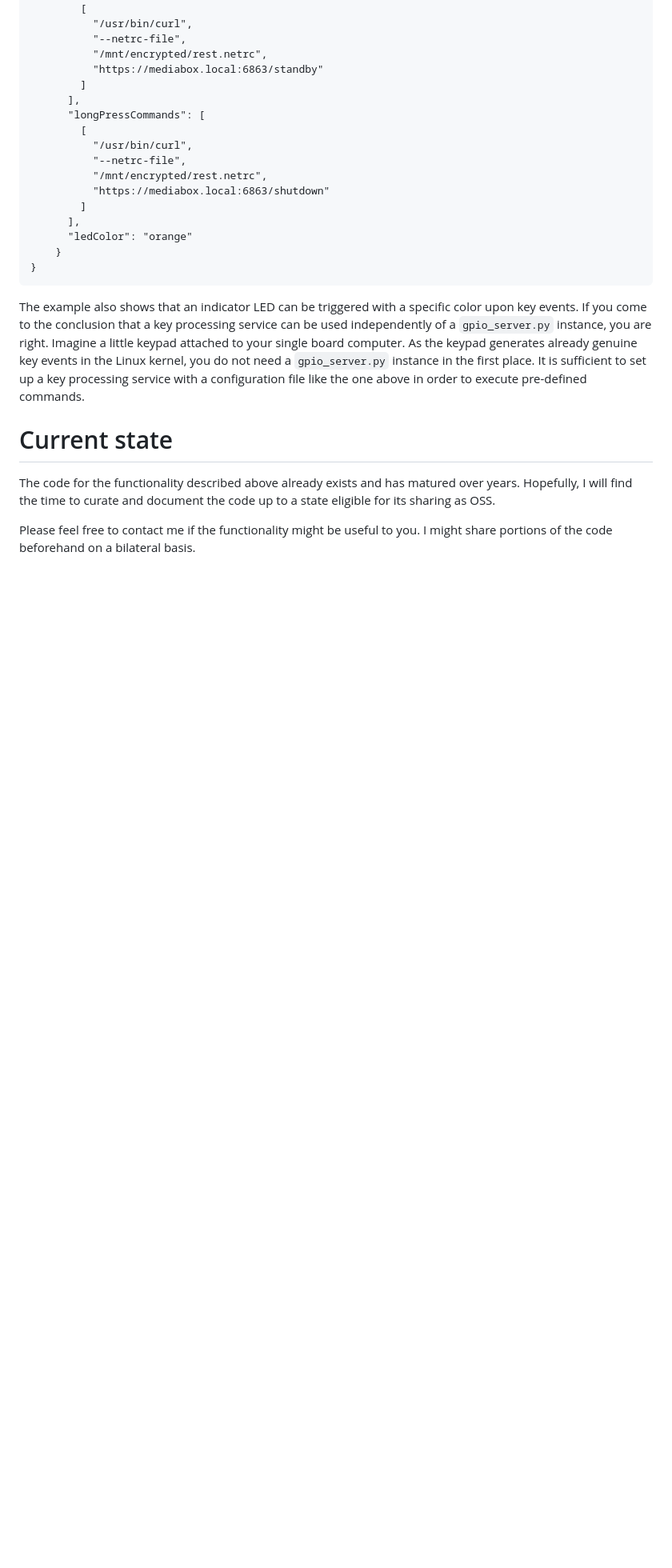
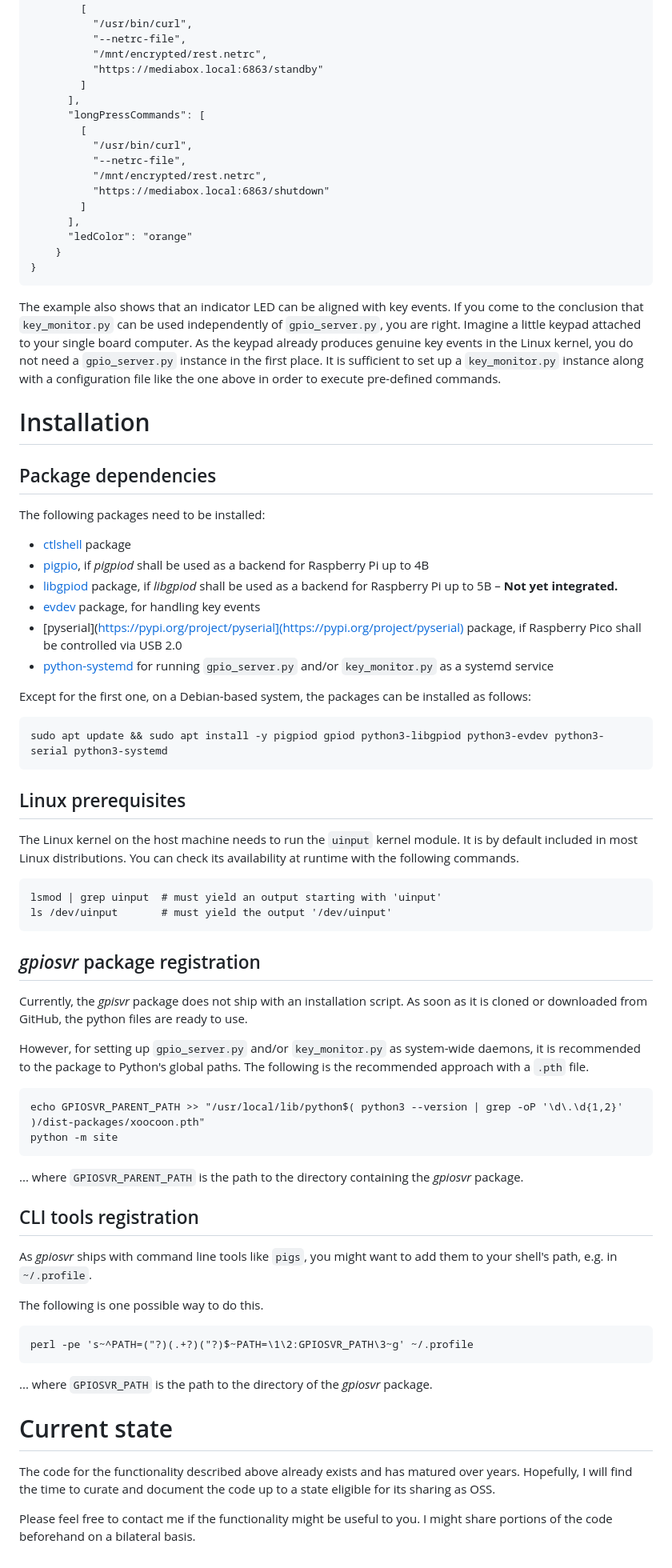
Before and after one commit to xoocoon/gpio_server, a Markdown page: README.md, the part around one of its changes. Shown at 80% size. Drawn GitHub-style; blank space fills up the shorter version.

Commit message:
Added installation instructions

````diff
--- a/README.md
+++ b/README.md
@@ -109,7 +109,60 @@ As stated above, the repo offers an additional service processing the key events
 }
 ```
 
-The example also shows that an indicator LED can be triggered with a specific color upon key events. If you come to the conclusion that a key processing service can be used independently of a `gpio_server.py` instance, you are right. Imagine a little keypad attached to your single board computer. As the keypad generates already genuine key events in the Linux kernel, you do not need a `gpio_server.py` instance in the first place. It is sufficient to set up a key processing service with a configuration file like the one above in order to execute pre-defined commands.
+The example also shows that an indicator LED can be aligned with key events. If you come to the conclusion that `key_monitor.py` can be used independently of `gpio_server.py`, you are right. Imagine a little keypad attached to your single board computer. As the keypad already produces genuine key events in the Linux kernel, you do not need a `gpio_server.py` instance in the first place. It is sufficient to set up a `key_monitor.py` instance along with a configuration file like the one above in order to execute pre-defined commands.
+
+# Installation
+
+## Package dependencies
+
+The following packages need to be installed:
+
+- [ctlshell](https://github.com/xoocoon/ctlshell) package
+- [pigpio](https://abyz.me.uk/rpi/pigpio/download.html), if *pigpiod* shall be used as a backend for Raspberry Pi up to 4B
+- [libgpiod](https://libgpiod.readthedocs.io/en/latest/python_api.html) package, if *libgpiod* shall be used as a backend for Raspberry Pi up to 5B – **Not yet integrated.**
+- [evdev](https://pypi.org/project/evdev) package, for handling key events
+- [pyserial](https://pypi.org/project/pyserial](https://pypi.org/project/pyserial) package, if Raspberry Pico shall be controlled via USB 2.0
+- [python-systemd](https://github.com/systemd/python-systemd) for running `gpio_server.py` and/or `key_monitor.py` as a systemd service
+
+Except for the first one, on a Debian-based system, the packages can be installed as follows:
+
+```
+sudo apt update && sudo apt install -y pigpiod gpiod python3-libgpiod python3-evdev python3-serial python3-systemd
+```
+
+## Linux prerequisites
+
+The Linux kernel on the host machine needs to run the `uinput` kernel module. It is by default included in most Linux distributions. You can check its availability at runtime with the following commands.
+
+```
+lsmod | grep uinput  # must yield an output starting with 'uinput'
+ls /dev/uinput       # must yield the output '/dev/uinput'
+```
+
+## *gpiosvr* package registration
+
+Currently, the *gpisvr* package does not ship with an installation script. As soon as it is cloned or downloaded from GitHub, the python files are ready to use.
+
+However, for setting up `gpio_server.py` and/or `key_monitor.py` as system-wide daemons, it is recommended to the package to Python's global paths. The following is the recommended approach with a `.pth` file.
+
+```
+echo GPIOSVR_PARENT_PATH >> "/usr/local/lib/python$( python3 --version | grep -oP '\d\.\d{1,2}' )/dist-packages/xoocoon.pth"
+python -m site
+```
+
+... where `GPIOSVR_PARENT_PATH` is the path to the directory containing the *gpiosvr* package.
+
+## CLI tools registration
+
+As *gpiosvr* ships with command line tools like `pigs`, you might want to add them to your shell's path, e.g. in `~/.profile`.
+
+The following is one possible way to do this.
+
+```
+perl -pe 's~^PATH=("?)(.+?)("?)$~PATH=\1\2:GPIOSVR_PATH\3~g' ~/.profile
+```
+
+... where `GPIOSVR_PATH` is the path to the directory of the *gpiosvr* package.
 
 # Current state
 
````
Also changed, not shown: other parts of README.md (+8 -8 lines).
